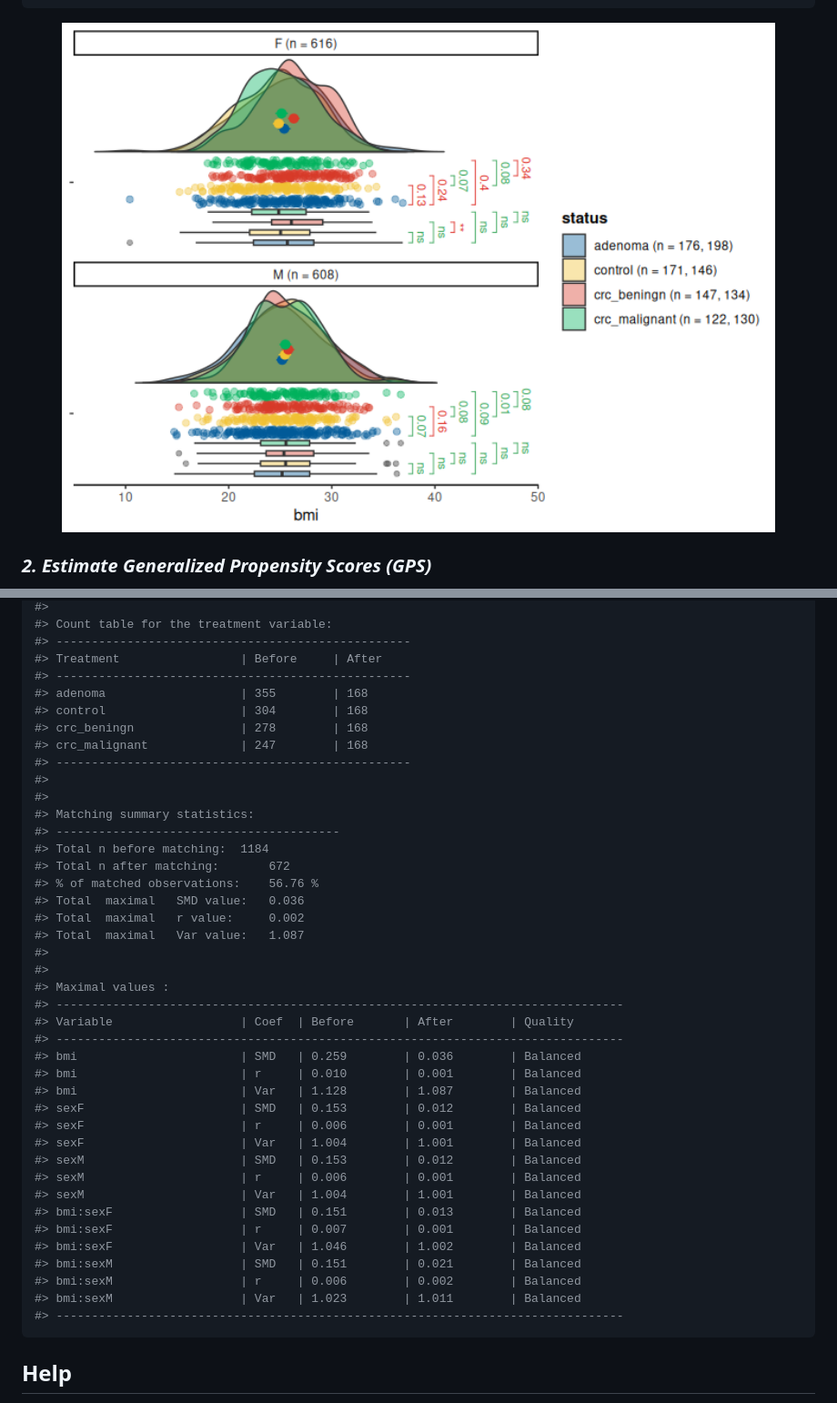
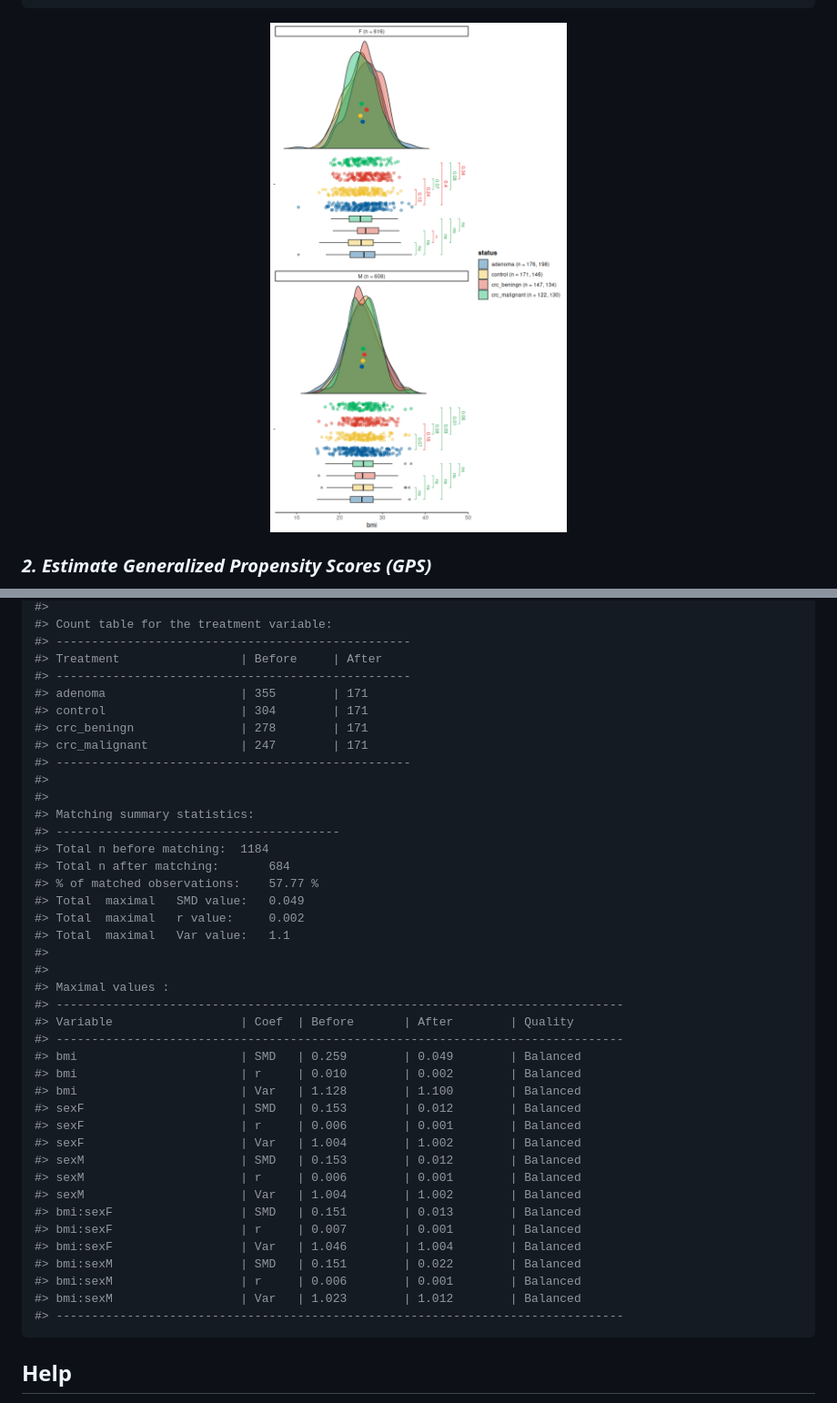
Before and after one commit to Polymerase3/vecmatch, a Markdown page: README.md, 2 parts joined by grey strips. Shown: that part at 91% size. Rendered like a GitHub page; pictures changed too: man/figures/unnamed-chunk-2-1.png.

Commit message:
Updated figure height

````diff
--- a/README.md
+++ b/README.md
@@ -171,42 +171,42 @@ balqual(matched_data,
 #> --------------------------------------------------
 #> Treatment                 | Before     | After
 #> --------------------------------------------------
-#> adenoma                   | 355        | 168
-#> control                   | 304        | 168
-#> crc_beningn               | 278        | 168
-#> crc_malignant             | 247        | 168
+#> adenoma                   | 355        | 171
+#> control                   | 304        | 171
+#> crc_beningn               | 278        | 171
+#> crc_malignant             | 247        | 171
 #> --------------------------------------------------
 #>
 #>
 #> Matching summary statistics:
 #> ----------------------------------------
 #> Total n before matching:  1184
-#> Total n after matching:       672
-#> % of matched observations:    56.76 %
-#> Total  maximal   SMD value:   0.036
+#> Total n after matching:       684
+#> % of matched observations:    57.77 %
+#> Total  maximal   SMD value:   0.049
 #> Total  maximal   r value:     0.002
-#> Total  maximal   Var value:   1.087
+#> Total  maximal   Var value:   1.1
 #>
 #>
 #> Maximal values :
 #> --------------------------------------------------------------------------------
 #> Variable                  | Coef  | Before       | After        | Quality
 #> --------------------------------------------------------------------------------
-#> bmi                       | SMD   | 0.259        | 0.036        | Balanced
-#> bmi                       | r     | 0.010        | 0.001        | Balanced
-#> bmi                       | Var   | 1.128        | 1.087        | Balanced
+#> bmi                       | SMD   | 0.259        | 0.049        | Balanced
+#> bmi                       | r     | 0.010        | 0.002        | Balanced
+#> bmi                       | Var   | 1.128        | 1.100        | Balanced
 #> sexF                      | SMD   | 0.153        | 0.012        | Balanced
 #> sexF                      | r     | 0.006        | 0.001        | Balanced
-#> sexF                      | Var   | 1.004        | 1.001        | Balanced
+#> sexF                      | Var   | 1.004        | 1.002        | Balanced
 #> sexM                      | SMD   | 0.153        | 0.012        | Balanced
 #> sexM                      | r     | 0.006        | 0.001        | Balanced
-#> sexM                      | Var   | 1.004        | 1.001        | Balanced
+#> sexM                      | Var   | 1.004        | 1.002        | Balanced
 #> bmi:sexF                  | SMD   | 0.151        | 0.013        | Balanced
 #> bmi:sexF                  | r     | 0.007        | 0.001        | Balanced
-#> bmi:sexF                  | Var   | 1.046        | 1.002        | Balanced
-#> bmi:sexM                  | SMD   | 0.151        | 0.021        | Balanced
-#> bmi:sexM                  | r     | 0.006        | 0.002        | Balanced
-#> bmi:sexM                  | Var   | 1.023        | 1.011        | Balanced
+#> bmi:sexF                  | Var   | 1.046        | 1.004        | Balanced
+#> bmi:sexM                  | SMD   | 0.151        | 0.022        | Balanced
+#> bmi:sexM                  | r     | 0.006        | 0.001        | Balanced
+#> bmi:sexM                  | Var   | 1.023        | 1.012        | Balanced
 #> --------------------------------------------------------------------------------
 ```
 
````
Also changed, not shown: 1 other file.
